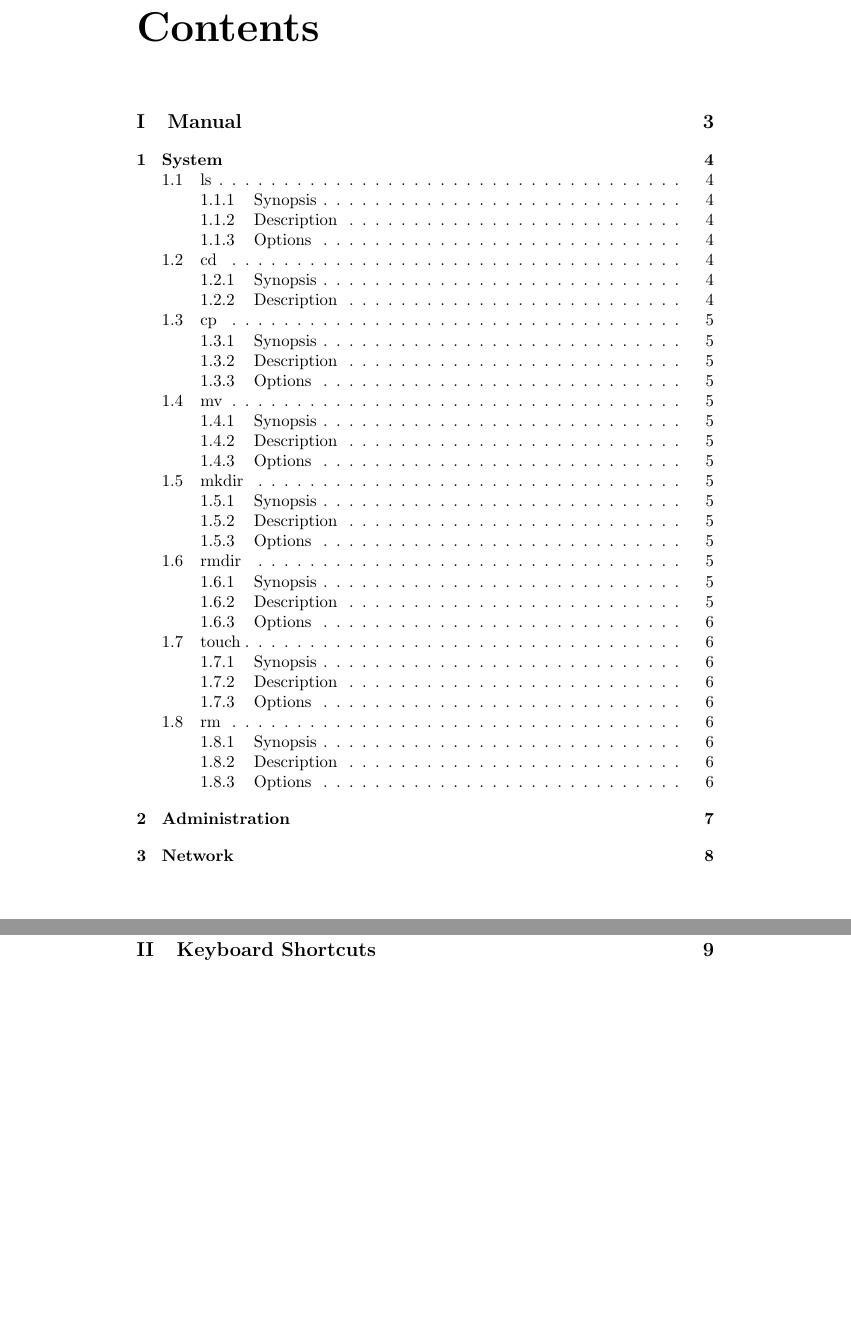
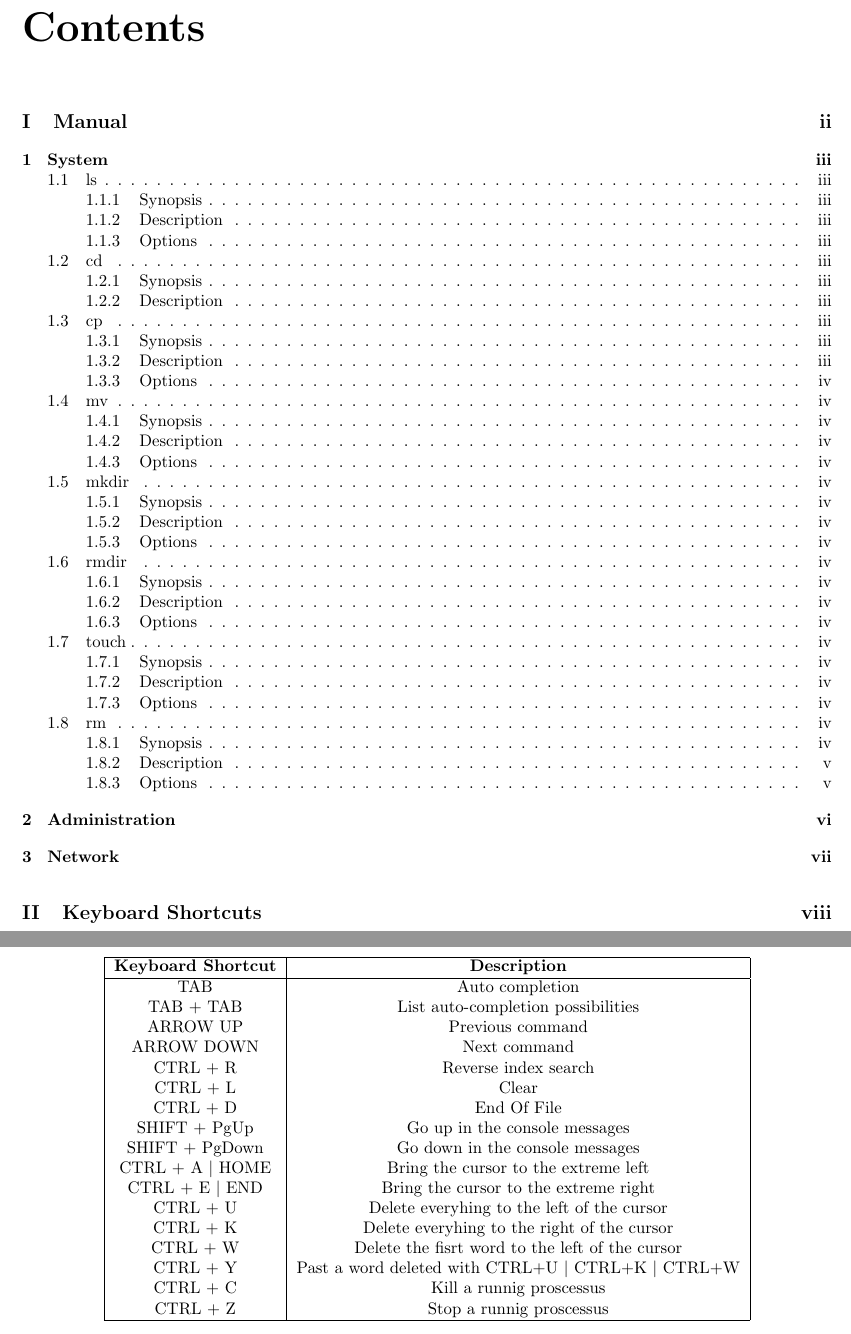
Before and after one commit to Sevla8/Manual-Unix, a LaTeX book (Manual.tex): two parts of pages 2 and 3 of 10 before the commit and two parts of pages 2 and 10 of 10 after it, joined at a grey line, cut so that both start at the same text, the shorter picture padded with empty space. Compiled offline with pdfLaTeX.

Commit message:
keyboard shortcuts

```diff
--- a/Manual.tex
+++ b/Manual.tex
@@ -2,6 +2,7 @@
 \usepackage[utf8]{inputenc}
 % \usepackage[T1]{fontenc}
 \usepackage[english]{babel}
+\usepackage[top=2cm, bottom=2cm, left=2cm, right=2cm]{geometry}
 \usepackage{soul}
 
 \title{RTFM}
@@ -9,7 +10,7 @@
 \date{\today}
 \begin{document}
 \maketitle
-
+\pagenumbering{roman}
 \tableofcontents
 
 \part{Manual}
@@ -97,4 +98,30 @@ Supprime des fichiers
 
 \part{Keyboard Shortcuts}
 
+\begin{center}
+\begin{tabular}{|c|c|}
+\hline
+\begin{bf}Keyboard Shortcut\end{bf} & \begin{bf}Description\end{bf} \\
+\hline
+TAB & Auto completion \\
+TAB + TAB & List auto-completion possibilities \\
+ARROW UP & Previous command \\
+ARROW DOWN & Next command \\
+CTRL + R & Reverse index search \\
+CTRL + L & Clear \\
+CTRL + D & End Of File \\
+SHIFT + PgUp & Go up in the console messages \\
+SHIFT + PgDown & Go down in the console messages \\
+CTRL + A $\vert$ HOME & Bring the cursor to the extreme left \\
+CTRL + E $\vert$ END & Bring the cursor to the extreme right \\
+CTRL + U & Delete everyhing to the left of the cursor \\
+CTRL + K & Delete everyhing to the right of the cursor \\
+CTRL + W & Delete the fisrt word to the left of the cursor \\
+CTRL + Y & Past a word deleted with CTRL+U $\vert$ CTRL+K $\vert$ CTRL+W \\
+CTRL + C & Kill a runnig proscessus \\
+CTRL + Z & Stop a runnig proscessus \\
+\hline
+\end{tabular}
+\end{center}
+
 \end{document}
```
Also changed, not shown: Manual.pdf, 4 other files.
